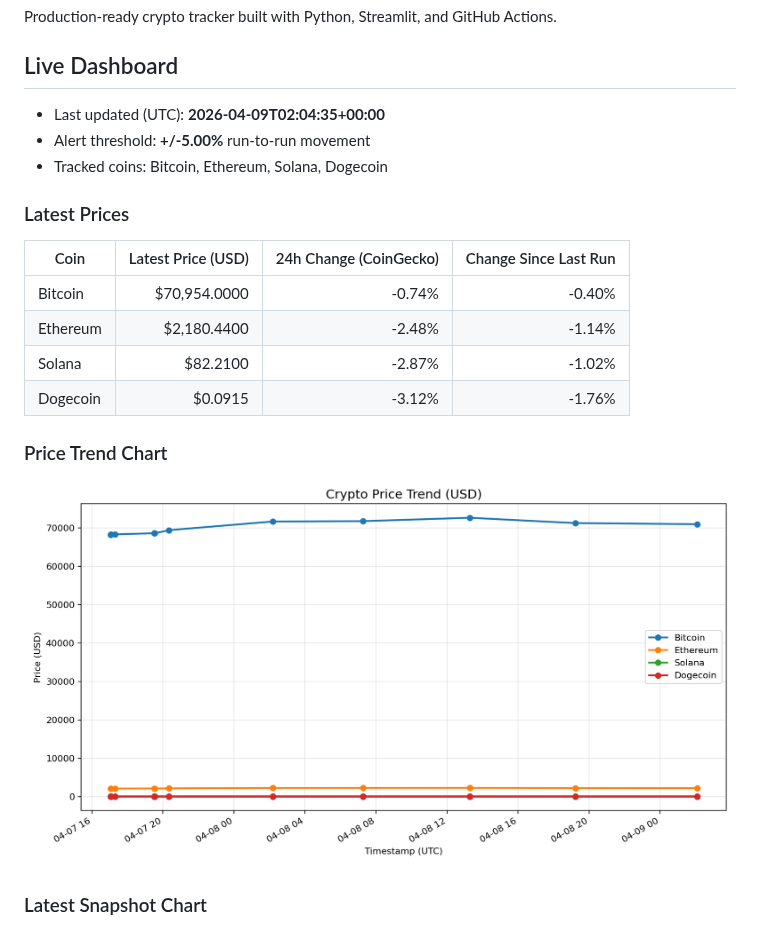
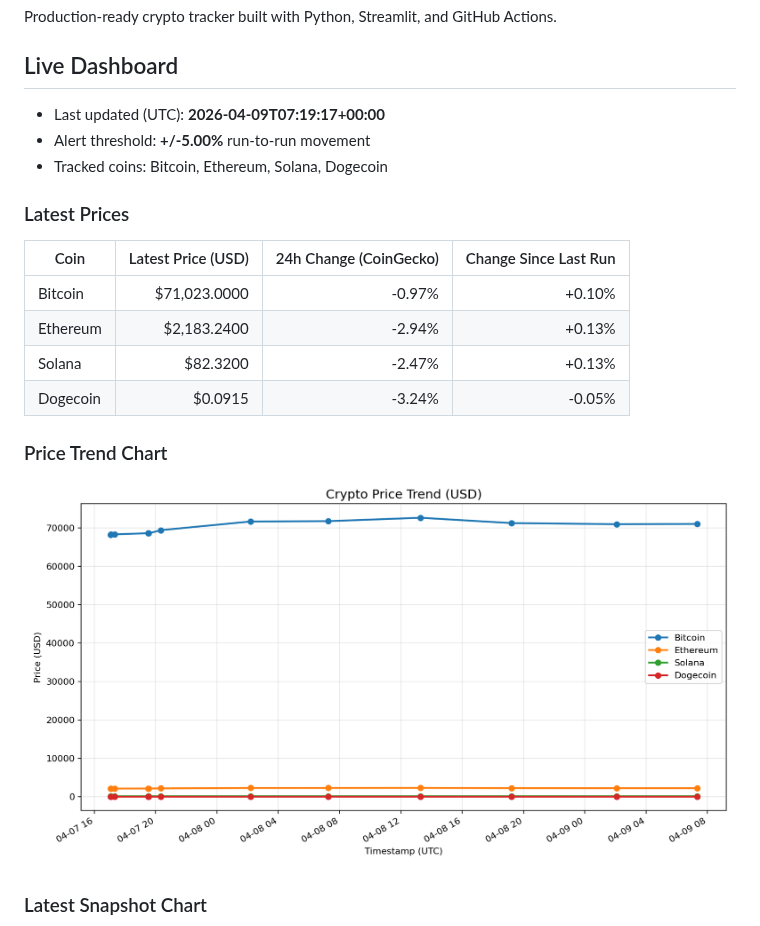
Before and after one commit to nirajshevade/MarketPulse-Crpto-price-tracker, a Markdown page: README.md, the part around the change. GitHub-like rendering; pictures changed too: charts/price_trends.png.

Commit message:
chore: update crypto snapshots and dashboard

```diff
--- a/README.md
+++ b/README.md
@@ -4,7 +4,7 @@ Production-ready crypto tracker built with Python, Streamlit, and GitHub Actions
 
 ## Live Dashboard
 
-- Last updated (UTC): **2026-04-09T02:04:35+00:00**
+- Last updated (UTC): **2026-04-09T07:19:17+00:00**
 - Alert threshold: **+/-5.00%** run-to-run movement
 - Tracked coins: Bitcoin, Ethereum, Solana, Dogecoin
 
@@ -12,10 +12,10 @@ Production-ready crypto tracker built with Python, Streamlit, and GitHub Actions
 
 | Coin | Latest Price (USD) | 24h Change (CoinGecko) | Change Since Last Run |
 | --- | ---: | ---: | ---: |
-| Bitcoin | $70,954.0000 | -0.74% | -0.40% |
-| Ethereum | $2,180.4400 | -2.48% | -1.14% |
-| Solana | $82.2100 | -2.87% | -1.02% |
-| Dogecoin | $0.0915 | -3.12% | -1.76% |
+| Bitcoin | $71,023.0000 | -0.97% | +0.10% |
+| Ethereum | $2,183.2400 | -2.94% | +0.13% |
+| Solana | $82.3200 | -2.47% | +0.13% |
+| Dogecoin | $0.0915 | -3.24% | -0.05% |
 
 ### Price Trend Chart
 
```
Also changed, not shown: charts/latest_snapshot.png, 2 other files.
